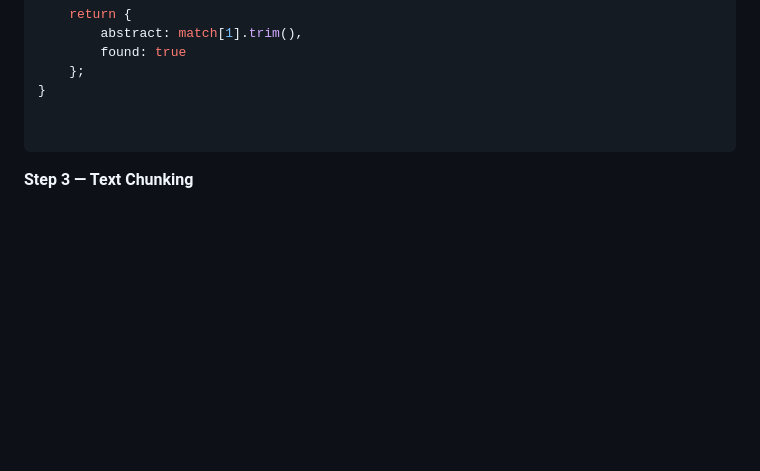
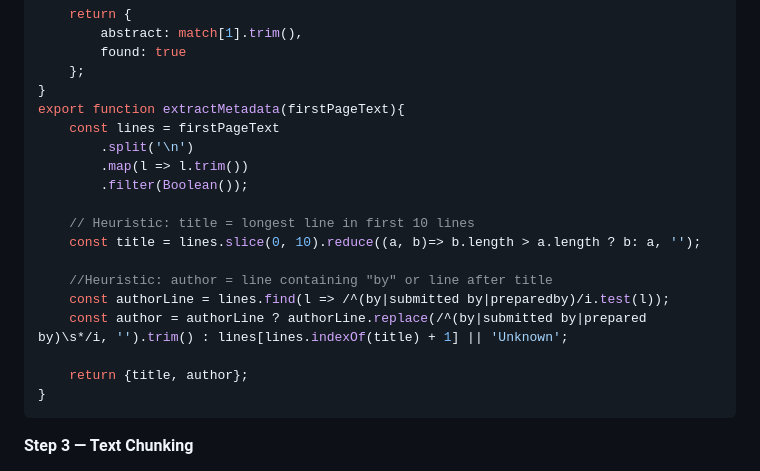
Before and after one commit to Capstone-Collaboration-Group/MonteAI, a Markdown page: docs/PROJECT_ARCHITECTURE.md, the part around the change. Drawn GitHub-style; blank space fills up the shorter version.

Commit message:
docs: added pseudocode for isolating abstract and metadata

````diff
--- a/docs/PROJECT_ARCHITECTURE.md
+++ b/docs/PROJECT_ARCHITECTURE.md
@@ -385,8 +385,21 @@ export function isolateAbstract(rawText) {
         found: true
     };
 }
+export function extractMetadata(firstPageText){
+    const lines = firstPageText
+        .split('\n')
+        .map(l => l.trim())
+        .filter(Boolean());
 
+    // Heuristic: title = longest line in first 10 lines
+    const title = lines.slice(0, 10).reduce((a, b)=> b.length > a.length ? b: a, '');
 
+    //Heuristic: author = line containing "by" or line after title
+    const authorLine = lines.find(l => /^(by|submitted by|preparedby)/i.test(l));
+    const author = authorLine ? authorLine.replace(/^(by|submitted by|prepared by)\s*/i, '').trim() : lines[lines.indexOf(title) + 1] || 'Unknown';
+
+    return {title, author};
+}
 ```
 
 **Step 3 — Text Chunking**
````
